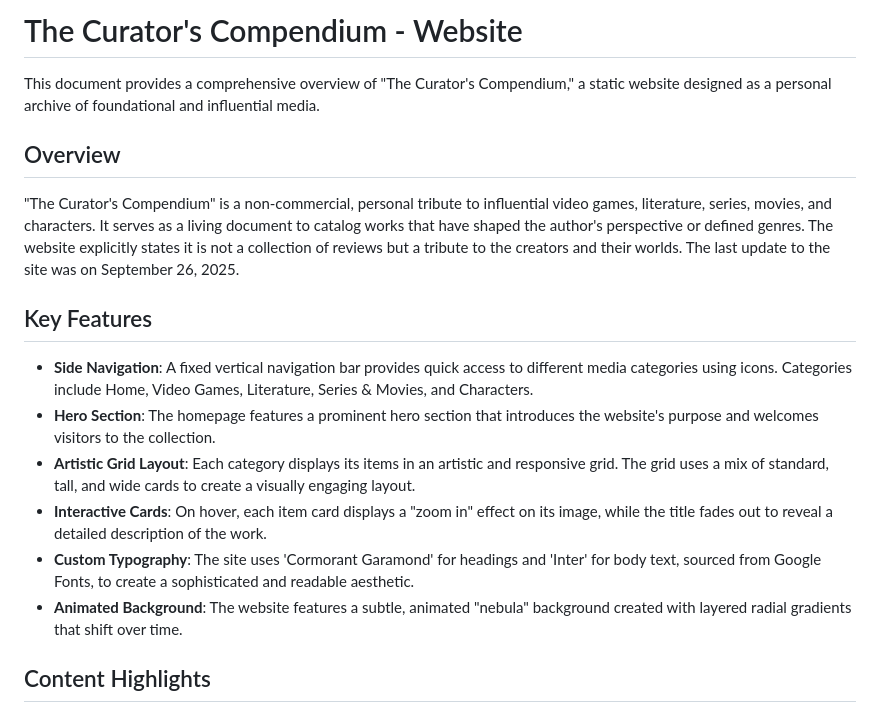
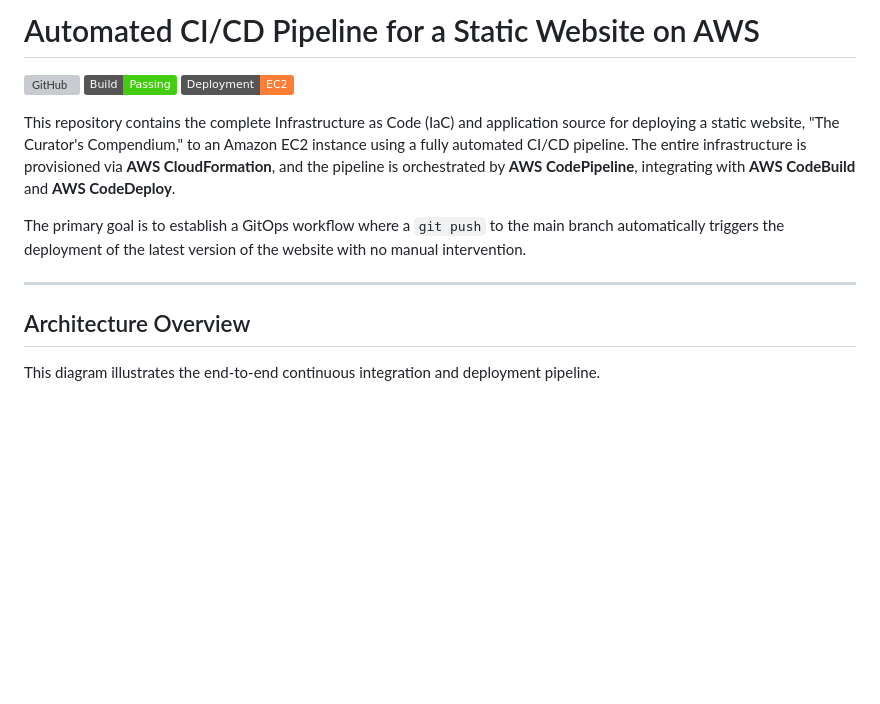
Before and after one commit to Srijato-05/AWS-Cloud-DevOps-CI-CD, a Markdown page: README.md, the part around one of its changes. GitHub-like rendering; badges without logos; blank space fills up the shorter version; grey boxes are pictures that could not be loaded.

```diff
--- a/README.md
+++ b/README.md
@@ -1,19 +1,14 @@
-# The Curator's Compendium - Website
+# Automated CI/CD Pipeline for a Static Website on AWS
 
-This document provides a comprehensive overview of "The Curator's Compendium," a static website designed as a personal archive of foundational and influential media.
+![GitHub](https://img.shields.io/github/license/srijato-05/AWS-Cloud-DevOps-CI-CD) ![Build](https://img.shields.io/badge/Build-Passing-brightgreen) ![Deployment](https://img.shields.io/badge/Deployment-EC2-orange)
 
-## Overview
+This repository contains the complete Infrastructure as Code (IaC) and application source for deploying a static website, "The Curator's Compendium," to an Amazon EC2 instance using a fully automated CI/CD pipeline. The entire infrastructure is provisioned via **AWS CloudFormation**, and the pipeline is orchestrated by **AWS CodePipeline**, integrating with **AWS CodeBuild** and **AWS CodeDeploy**.
 
-"The Curator's Compendium" is a non-commercial, personal tribute to influential video games, literature, series, movies, and characters. It serves as a living document to catalog works that have shaped the author's perspective or defined genres. The website explicitly states it is not a collection of reviews but a tribute to the creators and their worlds. The last update to the site was on September 26, 2025.
+The primary goal is to establish a GitOps workflow where a `git push` to the main branch automatically triggers the deployment of the latest version of the website with no manual intervention.
 
-## Key Features
+---
 
-* **Side Navigation**: A fixed vertical navigation bar provides quick access to different media categories using icons. Categories include Home, Video Games, Literature, Series & Movies, and Characters.
-* **Hero Section**: The homepage features a prominent hero section that introduces the website's purpose and welcomes visitors to the collection.
-* **Artistic Grid Layout**: Each category displays its items in an artistic and responsive grid. The grid uses a mix of standard, tall, and wide cards to create a visually engaging layout.
-* **Interactive Cards**: On hover, each item card displays a "zoom in" effect on its image, while the title fades out to reveal a detailed description of the work.
-* **Custom Typography**: The site uses 'Cormorant Garamond' for headings and 'Inter' for body text, sourced from Google Fonts, to create a sophisticated and readable aesthetic.
-* **Animated Background**: The website features a subtle, animated "nebula" background created with layered radial gradients that shift over time.
+## Architecture Overview
 
-## Content Highlights
+This diagram illustrates the end-to-end continuous integration and deployment pipeline.
 
```
Also changed, not shown: other parts of README.md (+86 -23 lines).
